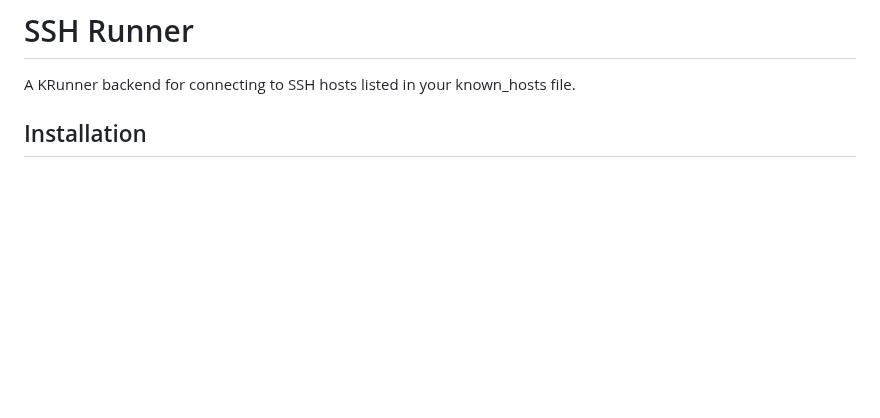
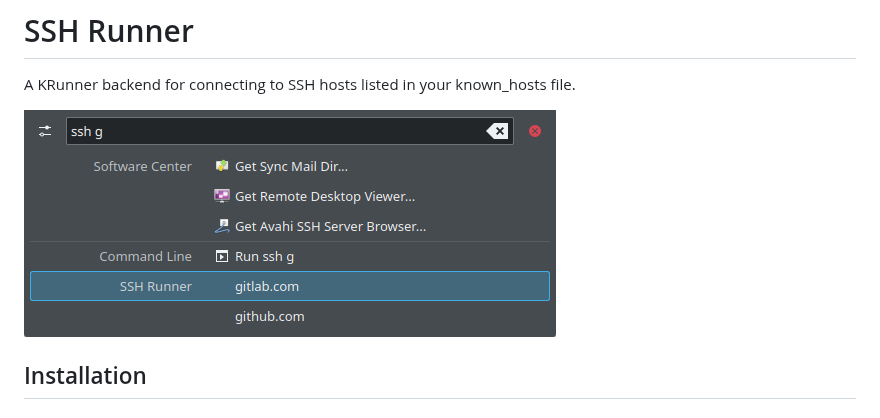
Before and after one commit to Programie/KRunner-SSH, a Markdown page: README.md, the part around the change. GitHub-like rendering; pictures changed too: screenshot.png (added); blank space fills up the shorter version.

Commit message:
Add screenshot

```diff
--- a/README.md
+++ b/README.md
@@ -1,6 +1,8 @@
 # SSH Runner
 
 A KRunner backend for connecting to SSH hosts listed in your known_hosts file.
+
+![Screenshot](screenshot.png)
 
 ## Installation
 
```
